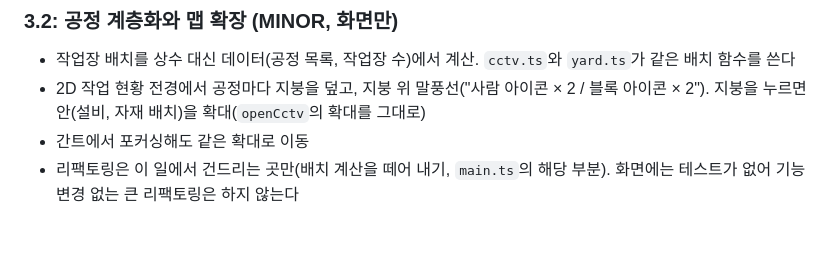
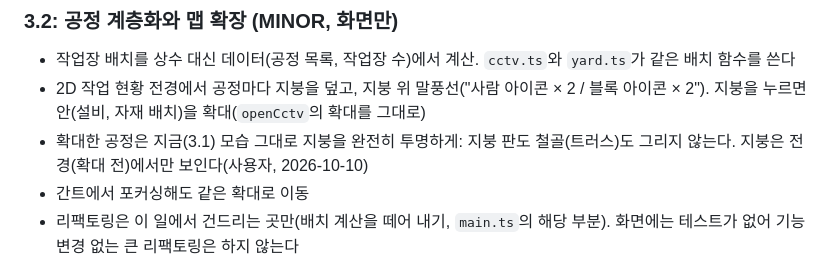
Before and after one commit to loozy5331/virtual-paper-shipbuilding-factory-simulator, a Markdown page: docs/roadmap.md, the part around the change. GitHub-like rendering; blank space fills up the shorter version.

Commit message:
docs: 3.2 확대 화면에서는 지붕과 철골을 그리지 않음
Co-Authored-By: Claude Opus 5.5 <noreply@anthropic.com>

```diff
--- a/docs/roadmap.md
+++ b/docs/roadmap.md
@@ -72,6 +72,7 @@
 
 - 작업장 배치를 상수 대신 데이터(공정 목록, 작업장 수)에서 계산. `cctv.ts`와 `yard.ts`가 같은 배치 함수를 쓴다
 - 2D 작업 현황 전경에서 공정마다 지붕을 덮고, 지붕 위 말풍선("사람 아이콘 × 2 / 블록 아이콘 × 2"). 지붕을 누르면 안(설비, 자재 배치)을 확대(`openCctv`의 확대를 그대로)
+- 확대한 공정은 지금(3.1) 모습 그대로 지붕을 완전히 투명하게: 지붕 판도 철골(트러스)도 그리지 않는다. 지붕은 전경(확대 전)에서만 보인다(사용자, 2026-10-10)
 - 간트에서 포커싱해도 같은 확대로 이동
 - 리팩토링은 이 일에서 건드리는 곳만(배치 계산을 떼어 내기, `main.ts`의 해당 부분). 화면에는 테스트가 없어 기능 변경 없는 큰 리팩토링은 하지 않는다
 
```
